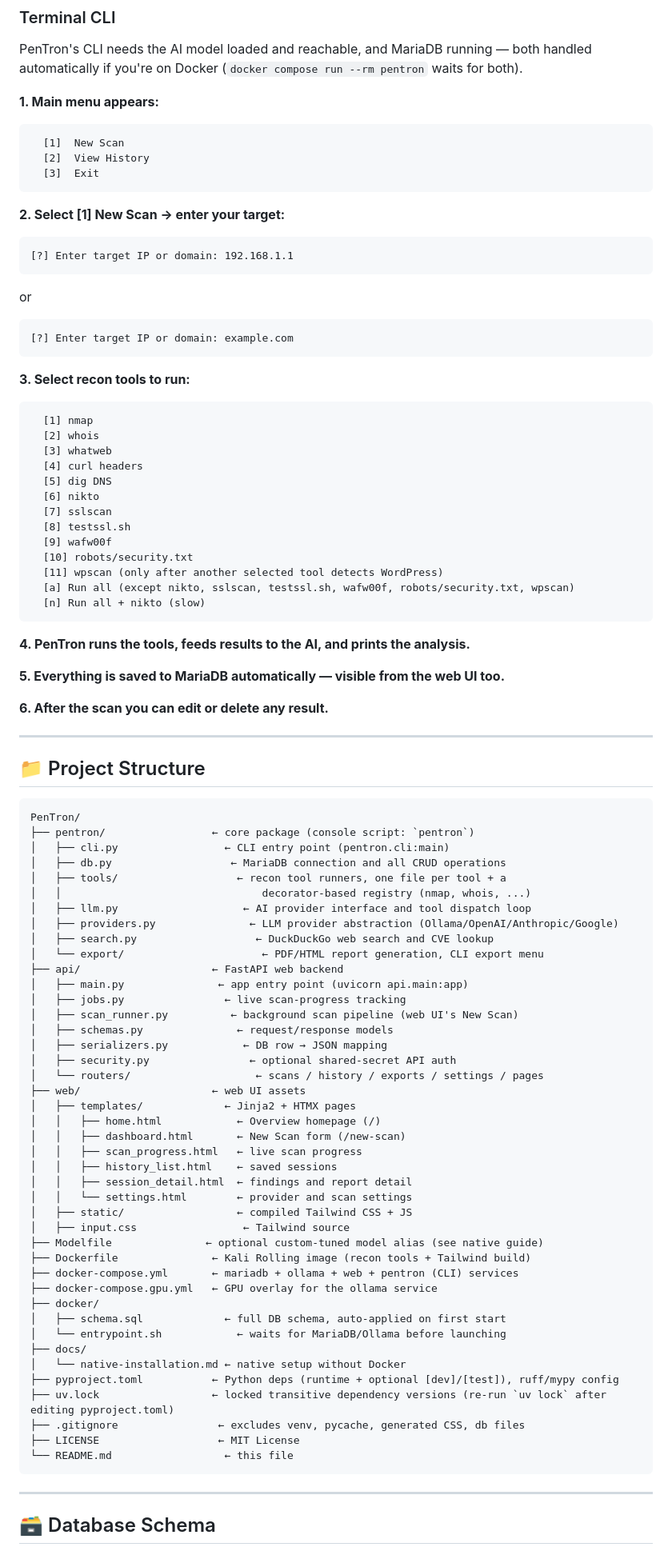
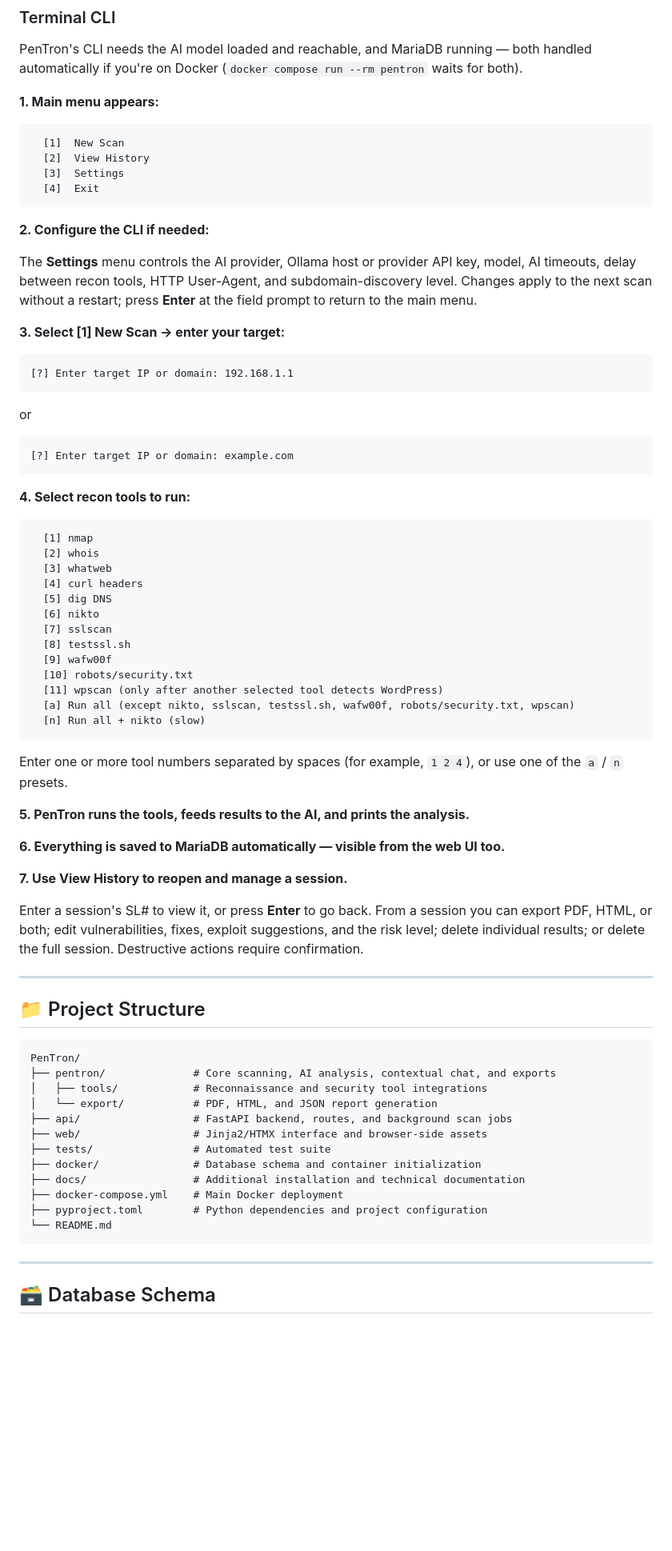
Before and after one commit to SaiedZ/PenTron, a Markdown page: README.md, the part around the change. Shown at 80% size. GitHub-like rendering; blank space fills up the shorter version.

Commit message:
docs: refresh CLI usage and project structure

````diff
--- a/README.md
+++ b/README.md
@@ -295,10 +295,15 @@ PenTron's CLI needs the AI model loaded and reachable, and MariaDB running — b
 ```
   [1]  New Scan
   [2]  View History
-  [3]  Exit
+  [3]  Settings
+  [4]  Exit
 ```
 
-**2. Select [1] New Scan → enter your target:**
+**2. Configure the CLI if needed:**
+
+The **Settings** menu controls the AI provider, Ollama host or provider API key, model, AI timeouts, delay between recon tools, HTTP User-Agent, and subdomain-discovery level. Changes apply to the next scan without a restart; press **Enter** at the field prompt to return to the main menu.
+
+**3. Select [1] New Scan → enter your target:**
 ```
 [?] Enter target IP or domain: 192.168.1.1
 ```
@@ -307,7 +312,7 @@ or
 [?] Enter target IP or domain: example.com
 ```
 
-**3. Select recon tools to run:**
+**4. Select recon tools to run:**
 ```
   [1] nmap
   [2] whois
@@ -324,11 +329,15 @@ or
   [n] Run all + nikto (slow)
 ```
 
-**4. PenTron runs the tools, feeds results to the AI, and prints the analysis.**
+Enter one or more tool numbers separated by spaces (for example, `1 2 4`), or use one of the `a` / `n` presets.
 
-**5. Everything is saved to MariaDB automatically — visible from the web UI too.**
+**5. PenTron runs the tools, feeds results to the AI, and prints the analysis.**
 
-**6. After the scan you can edit or delete any result.**
+**6. Everything is saved to MariaDB automatically — visible from the web UI too.**
+
+**7. Use View History to reopen and manage a session.**
+
+Enter a session's SL# to view it, or press **Enter** to go back. From a session you can export PDF, HTML, or both; edit vulnerabilities, fixes, exploit suggestions, and the risk level; delete individual results; or delete the full session. Destructive actions require confirmation.
 
 ---
 
@@ -336,47 +345,17 @@ or
 
 ```
 PenTron/
-├── pentron/                 ← core package (console script: `pentron`)
-│   ├── cli.py                 ← CLI entry point (pentron.cli:main)
-│   ├── db.py                   ← MariaDB connection and all CRUD operations
-│   ├── tools/                   ← recon tool runners, one file per tool + a
-│   │                                decorator-based registry (nmap, whois, ...)
-│   ├── llm.py                    ← AI provider interface and tool dispatch loop
-│   ├── providers.py               ← LLM provider abstraction (Ollama/OpenAI/Anthropic/Google)
-│   ├── search.py                   ← DuckDuckGo web search and CVE lookup
-│   └── export/                      ← PDF/HTML report generation, CLI export menu
-├── api/                     ← FastAPI web backend
-│   ├── main.py               ← app entry point (uvicorn api.main:app)
-│   ├── jobs.py                ← live scan-progress tracking
-│   ├── scan_runner.py          ← background scan pipeline (web UI's New Scan)
-│   ├── schemas.py               ← request/response models
-│   ├── serializers.py            ← DB row → JSON mapping
-│   ├── security.py                ← optional shared-secret API auth
-│   └── routers/                    ← scans / history / exports / settings / pages
-├── web/                     ← web UI assets
-│   ├── templates/             ← Jinja2 + HTMX pages
-│   │   ├── home.html            ← Overview homepage (/)
-│   │   ├── dashboard.html       ← New Scan form (/new-scan)
-│   │   ├── scan_progress.html   ← live scan progress
-│   │   ├── history_list.html    ← saved sessions
-│   │   ├── session_detail.html  ← findings and report detail
-│   │   └── settings.html        ← provider and scan settings
-│   ├── static/                  ← compiled Tailwind CSS + JS
-│   ├── input.css                 ← Tailwind source
-├── Modelfile               ← optional custom-tuned model alias (see native guide)
-├── Dockerfile               ← Kali Rolling image (recon tools + Tailwind build)
-├── docker-compose.yml       ← mariadb + ollama + web + pentron (CLI) services
-├── docker-compose.gpu.yml   ← GPU overlay for the ollama service
-├── docker/
-│   ├── schema.sql             ← full DB schema, auto-applied on first start
-│   └── entrypoint.sh            ← waits for MariaDB/Ollama before launching
-├── docs/
-│   └── native-installation.md ← native setup without Docker
-├── pyproject.toml           ← Python deps (runtime + optional [dev]/[test]), ruff/mypy config
-├── uv.lock                  ← locked transitive dependency versions (re-run `uv lock` after editing pyproject.toml)
-├── .gitignore                ← excludes venv, pycache, generated CSS, db files
-├── LICENSE                   ← MIT License
-└── README.md                  ← this file
+├── pentron/              # Core scanning, AI analysis, contextual chat, and exports
+│   ├── tools/            # Reconnaissance and security tool integrations
+│   └── export/           # PDF, HTML, and JSON report generation
+├── api/                  # FastAPI backend, routes, and background scan jobs
+├── web/                  # Jinja2/HTMX interface and browser-side assets
+├── tests/                # Automated test suite
+├── docker/               # Database schema and container initialization
+├── docs/                 # Additional installation and technical documentation
+├── docker-compose.yml    # Main Docker deployment
+├── pyproject.toml        # Python dependencies and project configuration
+└── README.md
 ```
 
 ---
````
